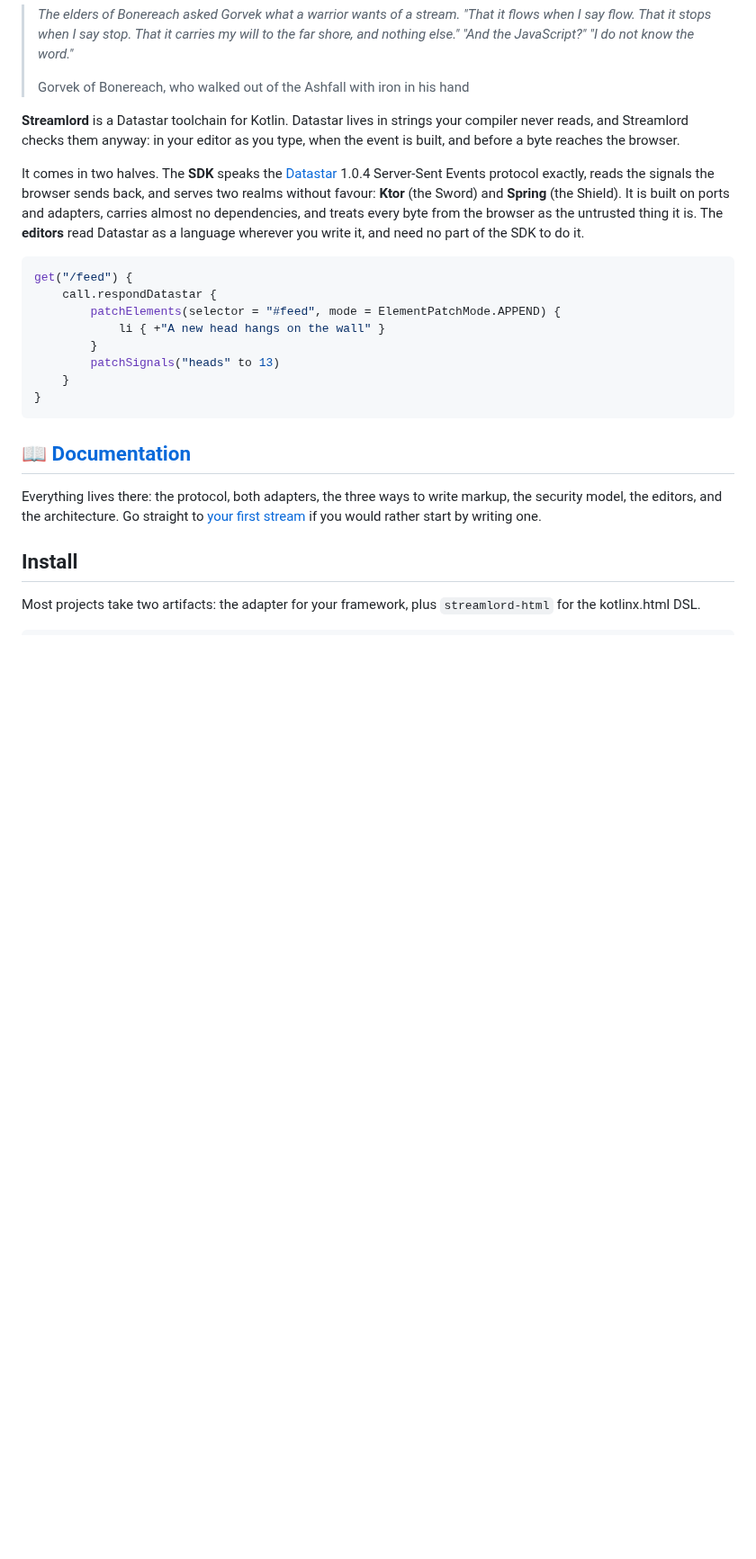
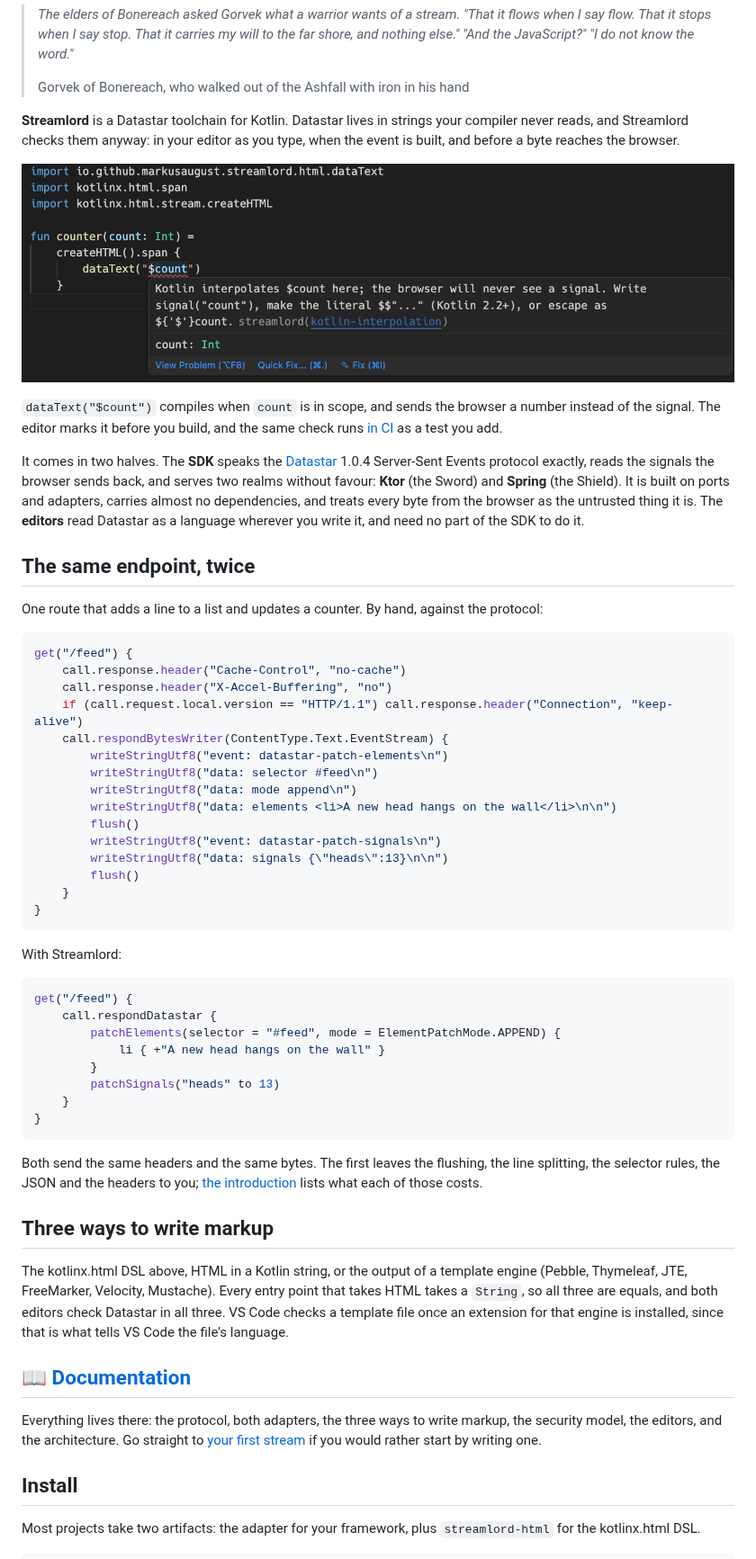
Before and after one commit to MarkusAugust/streamlord, a Markdown page: README.md, the part around the change. Shown at 90% size. Drawn GitHub-style; pictures changed too: docs/src/assets/editor-dollar-trap.png (added); blank space fills up the shorter version.

Commit message:
docs: open with the same endpoint by hand and with Streamlord
The introduction and the README now show one route written against the protocol
and with Streamlord, a screenshot of the editor refusing dataText("$count"), and
the three ways to write markup. The happy path comes off the roadmap.

The testing page notes that Ktor 3.6.0's test host hangs on a streamed response
of 1 MiB or more (KTOR-9968).

````diff
--- a/README.md
+++ b/README.md
@@ -12,12 +12,42 @@
 reads, and Streamlord checks them anyway: in your editor as you type, when the event is built,
 and before a byte reaches the browser.
 
+![VS Code with dataText("$count") underlined in red, and the hover: Kotlin interpolates $count here; the browser will never see a signal. Write signal("count").](docs/src/assets/editor-dollar-trap.png)
+
+`dataText("$count")` compiles when `count` is in scope, and sends the browser a number instead of
+the signal. The editor marks it before you build, and the same check runs
+[in CI](https://streamlord-docs.netlify.app/testing/) as a test you add.
+
 It comes in two halves. The **SDK** speaks the [Datastar](https://data-star.dev) 1.0.4
 Server-Sent Events protocol exactly, reads the signals the browser sends back, and serves two
 realms without favour: **Ktor** (the Sword) and **Spring** (the Shield). It is built on ports and
 adapters, carries almost no dependencies, and treats every byte from the browser as the untrusted
 thing it is. The **editors** read Datastar as a language wherever you write it, and need no part
 of the SDK to do it.
+
+## The same endpoint, twice
+
+One route that adds a line to a list and updates a counter. By hand, against the protocol:
+
+```kotlin sample=ktor-routing
+get("/feed") {
+    call.response.header("Cache-Control", "no-cache")
+    call.response.header("X-Accel-Buffering", "no")
+    if (call.request.local.version == "HTTP/1.1") call.response.header("Connection", "keep-alive")
+    call.respondBytesWriter(ContentType.Text.EventStream) {
+        writeStringUtf8("event: datastar-patch-elements\n")
+        writeStringUtf8("data: selector #feed\n")
+        writeStringUtf8("data: mode append\n")
+        writeStringUtf8("data: elements <li>A new head hangs on the wall</li>\n\n")
+        flush()
+        writeStringUtf8("event: datastar-patch-signals\n")
+        writeStringUtf8("data: signals {\"heads\":13}\n\n")
+        flush()
+    }
+}
+```
+
+With Streamlord:
 
 ```kotlin sample=ktor-routing
 get("/feed") {
@@ -29,6 +59,18 @@ get("/feed") {
     }
 }
 ```
+
+Both send the same headers and the same bytes. The first leaves the flushing, the line splitting,
+the selector rules, the JSON and the headers to you; [the introduction](https://streamlord-docs.netlify.app/introduction/)
+lists what each of those costs.
+
+## Three ways to write markup
+
+The kotlinx.html DSL above, HTML in a Kotlin string, or the output of a template engine (Pebble,
+Thymeleaf, JTE, FreeMarker, Velocity, Mustache). Every entry point that takes HTML takes a
+`String`, so all three are equals, and both editors check Datastar in all three. VS Code checks a
+template file once an extension for that engine is installed, since that is what tells VS Code the
+file's language.
 
 ## 📖 [Documentation](https://streamlord-docs.netlify.app)
 
````
Also changed, not shown: CHANGELOG.md (+5 -0 lines), 5 other files.
